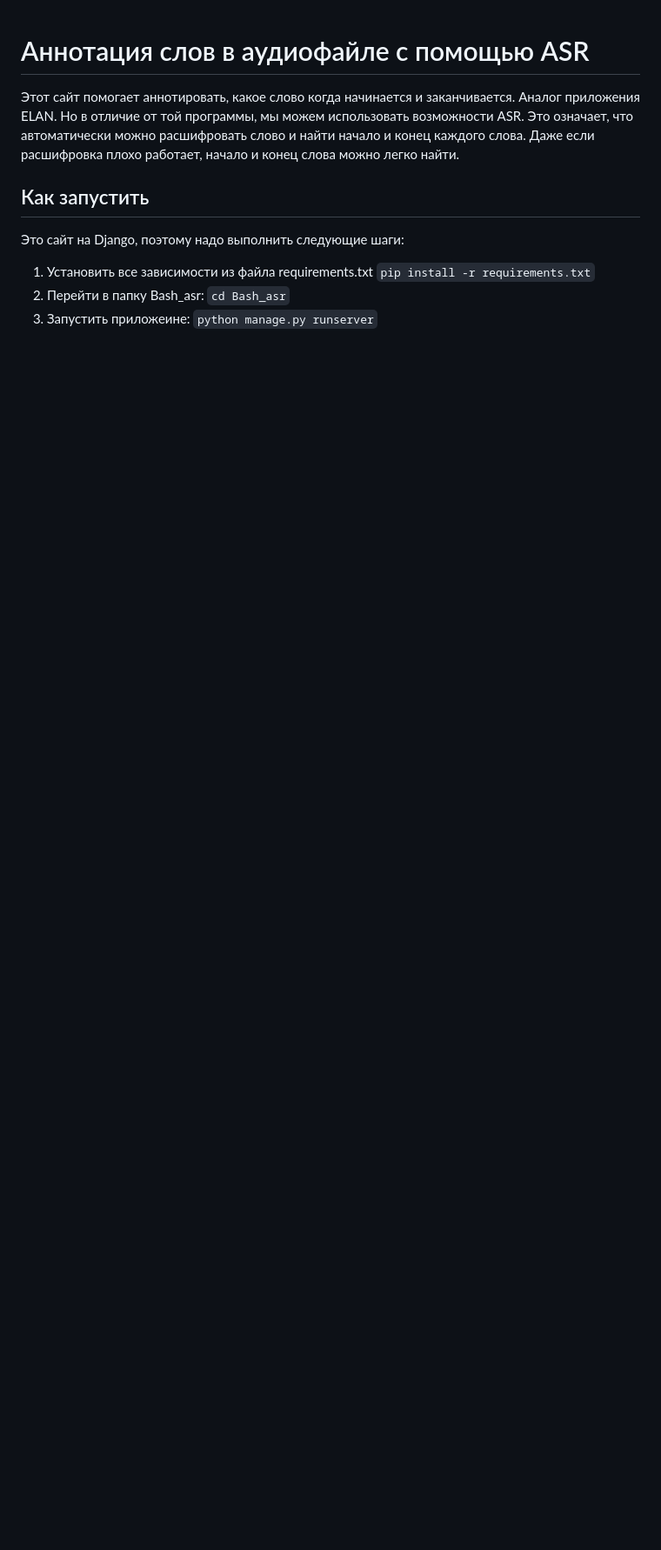
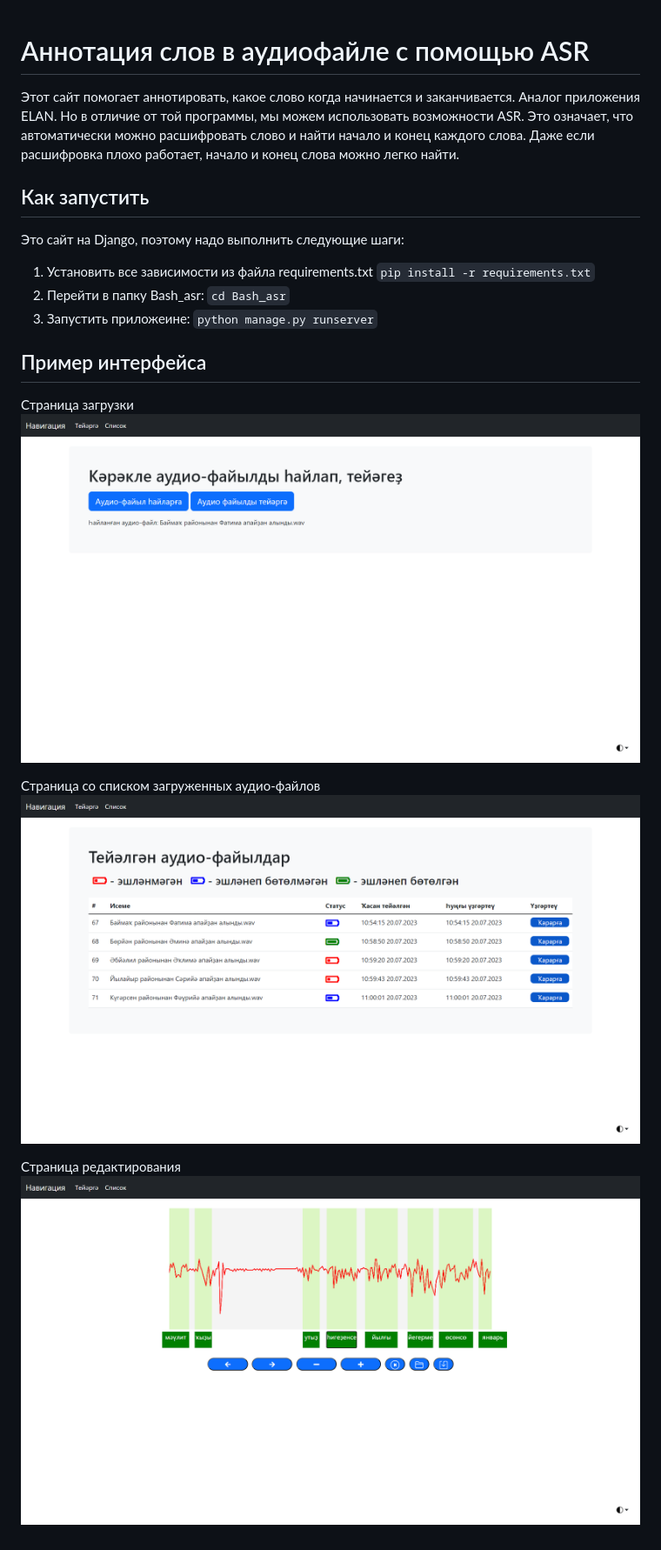
Before and after one commit to Ilyas909/Bashkort_asr, a Markdown page: Readme.md, the part around the change. Shown: that part at 87% size. Drawn GitHub-style; pictures changed too: img/img1.png (added), img/img2.png (added), img/img3.png (added); blank space fills up the shorter version.

```diff
--- a/Readme.md
+++ b/Readme.md
@@ -11,3 +11,14 @@
 1. Установить все зависимости из файла requirements.txt `pip install -r requirements.txt`
 2. Перейти в папку Bash_asr: `cd Bash_asr`
 3. Запустить приложеине: `python manage.py runserver`
+
+
+## Пример интерфейса
+Страница загрузки
+![страница загрузки](./img/img1.png "Title")
+
+Страница со списком загруженных аудио-файлов
+![страница загруженных аудио-файлов](./img/img2.png "Title")
+
+Страница редактирования
+![страница редактирования](./img/img3.png "Title")
```
